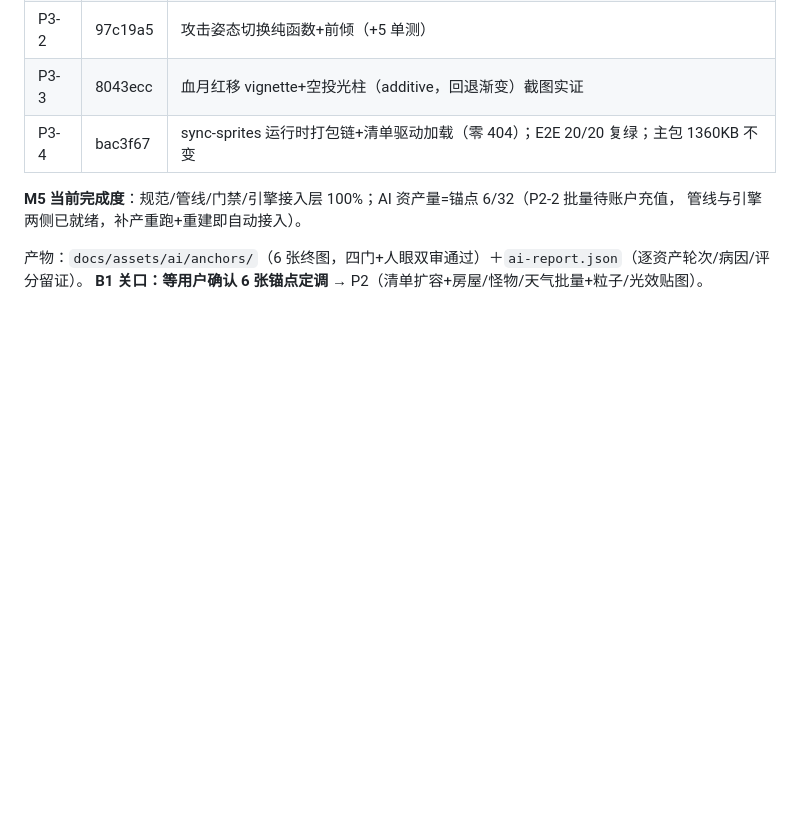
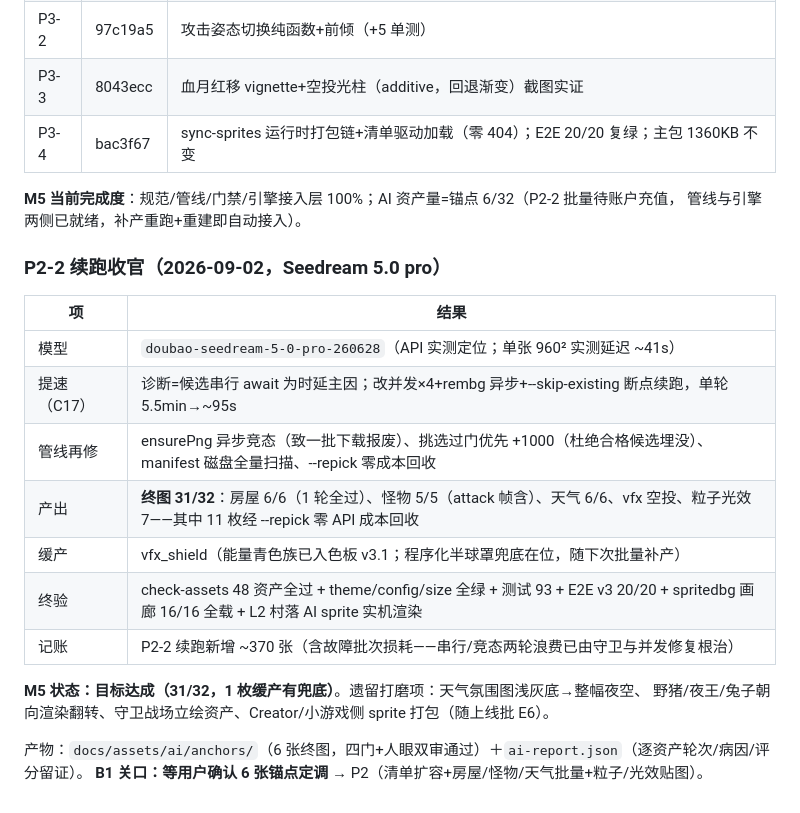
Before and after one commit to mr-woody/night-landlord, a Markdown page: docs/可执行目标-M5-2.5D视觉升级.md, the part around the change. GitHub-like rendering; blank space fills up the shorter version.

```diff
--- a/docs/可执行目标-M5-2.5D视觉升级.md
+++ b/docs/可执行目标-M5-2.5D视觉升级.md
@@ -123,5 +123,20 @@
 **M5 当前完成度**：规范/管线/门禁/引擎接入层 100%；AI 资产量=锚点 6/32（P2-2 批量待账户充值，
 管线与引擎两侧已就绪，补产重跑+重建即自动接入）。
 
+### P2-2 续跑收官（2026-09-02，Seedream 5.0 pro）
+
+| 项 | 结果 |
+|---|---|
+| 模型 | `doubao-seedream-5-0-pro-260628`（API 实测定位；单张 960² 实测延迟 ~41s） |
+| 提速（C17） | 诊断=候选串行 await 为时延主因；改并发×4+rembg 异步+--skip-existing 断点续跑，单轮 5.5min→~95s |
+| 管线再修 | ensurePng 异步竞态（致一批下载报废）、挑选过门优先 +1000（杜绝合格候选埋没）、manifest 磁盘全量扫描、--repick 零成本回收 |
+| 产出 | **终图 31/32**：房屋 6/6（1 轮全过）、怪物 5/5（attack 帧含）、天气 6/6、vfx 空投、粒子光效 7——其中 11 枚经 --repick 零 API 成本回收 |
+| 缓产 | vfx_shield（能量青色族已入色板 v3.1；程序化半球罩兜底在位，随下次批量补产） |
+| 终验 | check-assets 48 资产全过 + theme/config/size 全绿 + 测试 93 + E2E v3 20/20 + spritedbg 画廊 16/16 全载 + L2 村落 AI sprite 实机渲染 |
+| 记账 | P2-2 续跑新增 ~370 张（含故障批次损耗——串行/竞态两轮浪费已由守卫与并发修复根治） |
+
+**M5 状态：目标达成（31/32，1 枚缓产有兜底）**。遗留打磨项：天气氛围图浅灰底→整幅夜空、
+野猪/夜王/兔子朝向渲染翻转、守卫战场立绘资产、Creator/小游戏侧 sprite 打包（随上线批 E6）。
+
 产物：`docs/assets/ai/anchors/`（6 张终图，四门+人眼双审通过）＋`ai-report.json`（逐资产轮次/病因/评分留证）。
 **B1 关口：等用户确认 6 张锚点定调** → P2（清单扩容+房屋/怪物/天气批量+粒子/光效贴图）。
```
Also changed, not shown: README.md (+1 -1 lines), docs/文档验收与追溯矩阵.md (+1 -1 lines).
